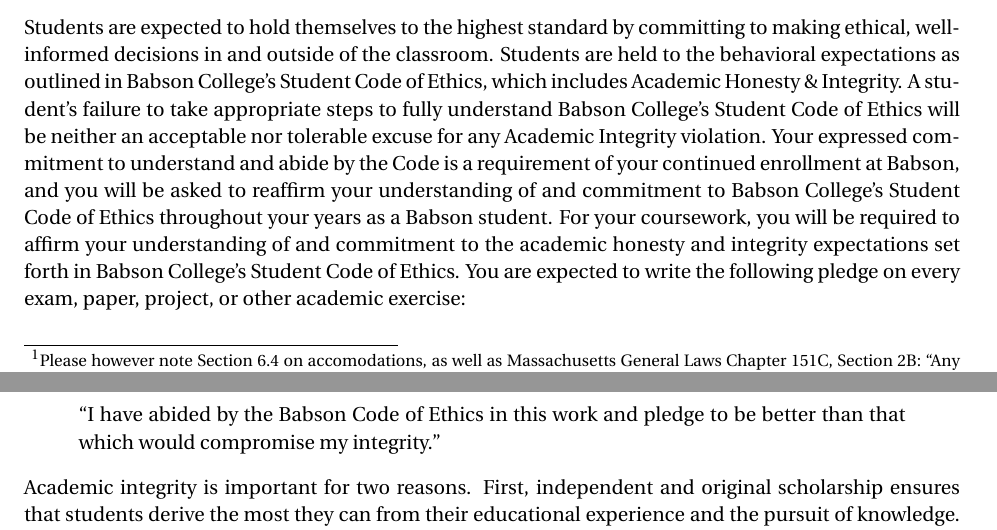
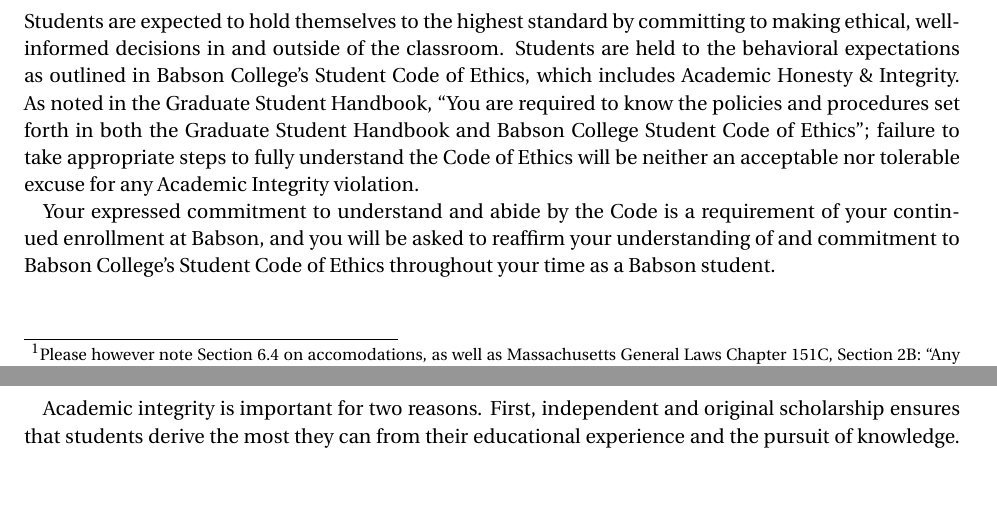
Before and after one commit to lukestein-classes/fdap, a LaTeX document (syllabus/fin6200syllabus.tex): two parts of pages 6 and 7 of 10, joined at a grey line, cut so that both start at the same text, the shorter picture padded with empty space. Compiled offline with pdfLaTeX; the source files are stored in an older character set and shown here as Unicode.

Commit message:
Academic integrity update

```diff
--- a/syllabus/fin6200syllabus.tex
+++ b/syllabus/fin6200syllabus.tex
@@ -392,23 +392,18 @@
 committing to making ethical, well-informed decisions in and outside
 of the classroom. Students are held to the behavioral expectations
 as outlined in \href{https://www.babson.edu/code-of-ethics}{Babson College's Student Code of Ethics},
-which includes Academic Honesty \& Integrity. A student\textquoteright s
-failure to take appropriate steps to fully understand Babson College\textquoteright s
-Student Code of Ethics will be neither an acceptable nor tolerable
-excuse for any Academic Integrity violation. Your expressed commitment
-to understand and abide by the Code is a requirement of your continued
-enrollment at Babson, and you will be asked to reaffirm your understanding
-of and commitment to Babson College\textquoteright s Student Code
-of Ethics throughout your years as a Babson student. For your coursework,
-you will be required to affirm your understanding of and commitment
-to the academic honesty and integrity expectations set forth in Babson
-College\textquoteright s Student Code of Ethics. You are expected
-to write the following pledge on every exam, paper, project, or other
-academic exercise:
-\begin{quote}
-\textquotedblleft I have abided by the Babson Code of Ethics in this
-work and pledge to be better than that which would compromise my integrity.\textquotedblright{}
-\end{quote}
+which includes Academic Honesty \& Integrity. As noted in the Graduate
+Student Handbook, ``You are required to know the policies and procedures
+set forth in both the Graduate Student Handbook and Babson College
+Student Code of Ethics''; failure to take appropriate steps to fully
+understand the Code of Ethics will be neither an acceptable nor tolerable
+excuse for any Academic Integrity violation.
+
+Your expressed commitment to understand and abide by the Code is a
+requirement of your continued enrollment at Babson, and you will be
+asked to reaffirm your understanding of and commitment to Babson College\textquoteright s
+Student Code of Ethics throughout your time as a Babson student.
+
 Academic integrity is important for two reasons. First, independent
 and original scholarship ensures that students derive the most they
 can from their educational experience and the pursuit of knowledge.
```
Also changed, not shown: syllabus/fin6200syllabus.pdf, 1 other file.
